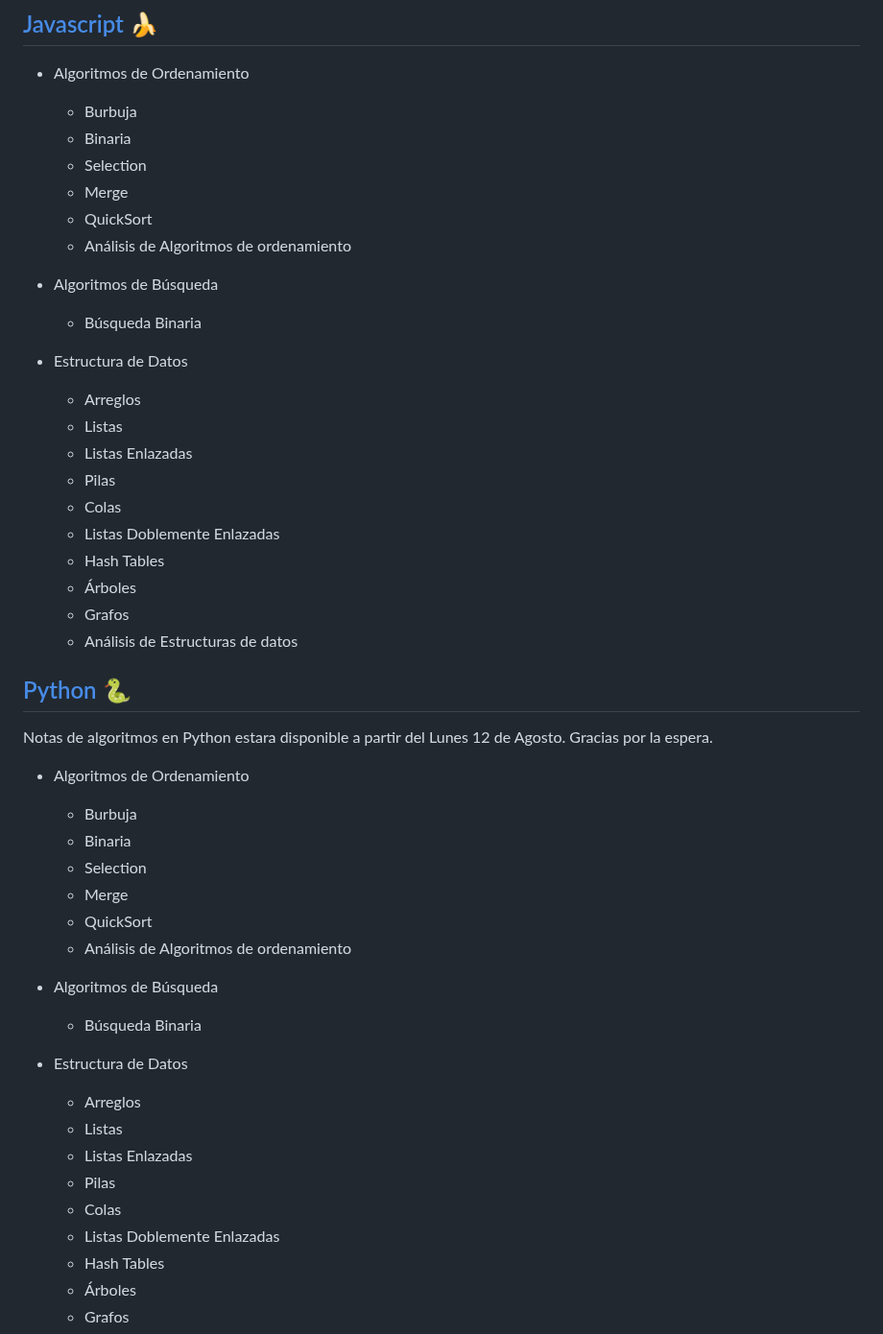
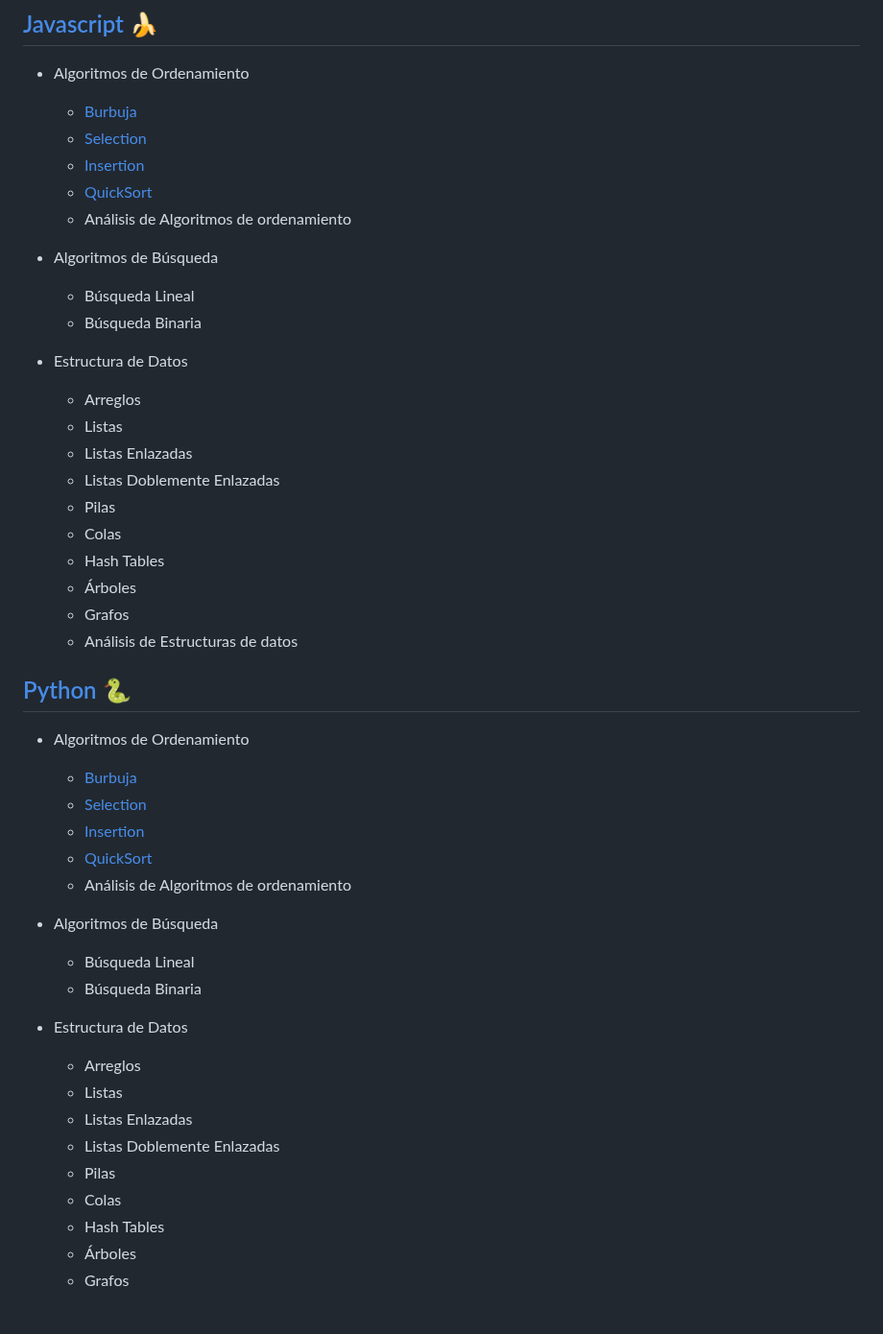
Before and after one commit to holasoymalva/guia-de-algoritmos-y-estructuras-de-datos, a Markdown page: README.md, the part around the change. Shown at 96% size. Rendered like a GitHub page; blank space fills up the shorter version.

```diff
--- a/README.md
+++ b/README.md
@@ -22,23 +22,23 @@ Hola, quiero darte la bienvenida a este recurso donde encontrarás una serie de
 ## [Javascript](./02-javascript) 🍌
 
 * Algoritmos de Ordenamiento
-  * Burbuja
-  * Binaria
-  * Selection
-  * Merge
-  * QuickSort
+  * [Burbuja](./02-javascript#burbuja)
+  * [Selection](./02-javascript#selection)
+  * [Insertion](./02-javascript#insertion)
+  * [QuickSort](./02-javascript#quicksort)
   * Análisis de Algoritmos de ordenamiento
 
 * Algoritmos de Búsqueda
+    * Búsqueda Lineal
     * Búsqueda Binaria
 
 * Estructura de Datos
   * Arreglos
   * Listas
   * Listas Enlazadas
+  * Listas Doblemente Enlazadas
   * Pilas
   * Colas
-  * Listas Doblemente Enlazadas
   * Hash Tables
   * Árboles
   * Grafos
@@ -46,27 +46,24 @@ Hola, quiero darte la bienvenida a este recurso donde encontrarás una serie de
 
 ## [Python](./03-python) 🐍
 
-Notas de algoritmos en Python estara disponible a partir del Lunes 12 de Agosto.
-Gracias por la espera.
-
 * Algoritmos de Ordenamiento
-  * Burbuja
-  * Binaria
-  * Selection
-  * Merge
-  * QuickSort
+  * [Burbuja](./03-python#burbuja)
+  * [Selection](./03-python#selection)
+  * [Insertion](./03-python#insertion)
+  * [QuickSort](./03-python#quicksort)
   * Análisis de Algoritmos de ordenamiento
 
 * Algoritmos de Búsqueda
+    * Búsqueda Lineal
     * Búsqueda Binaria
 
 * Estructura de Datos
   * Arreglos
   * Listas
   * Listas Enlazadas
+  * Listas Doblemente Enlazadas
   * Pilas
   * Colas
-  * Listas Doblemente Enlazadas
   * Hash Tables
   * Árboles
   * Grafos
```
